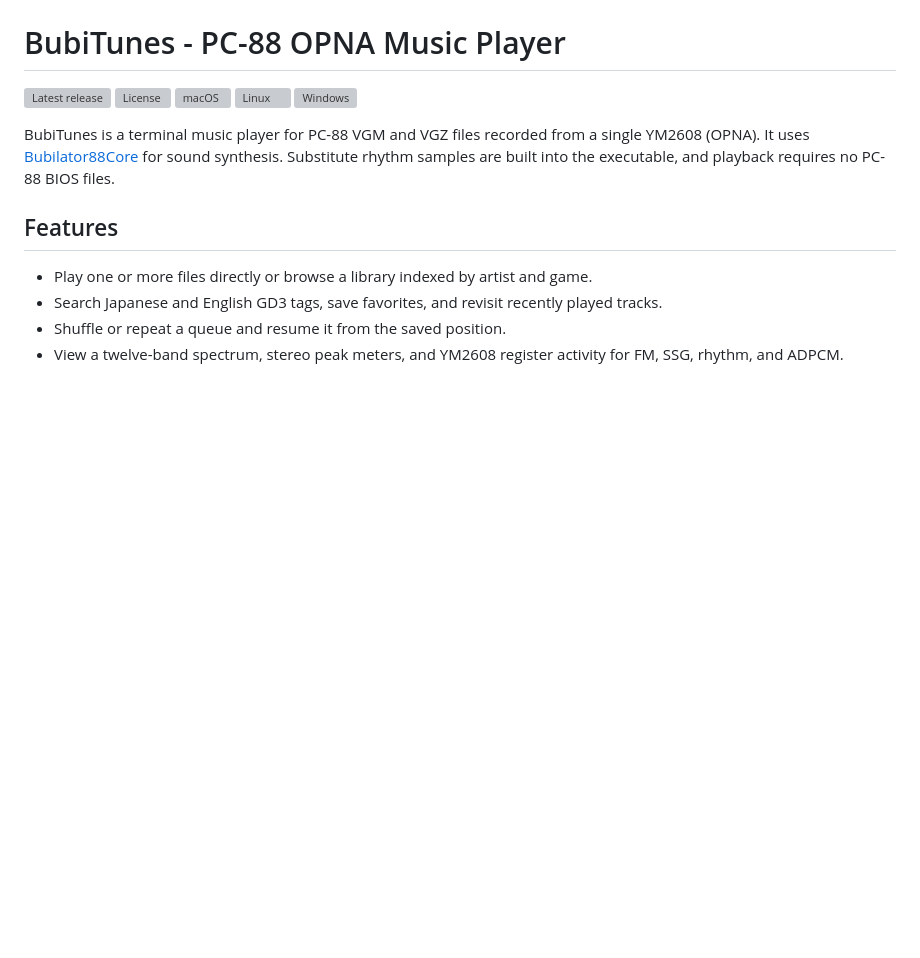
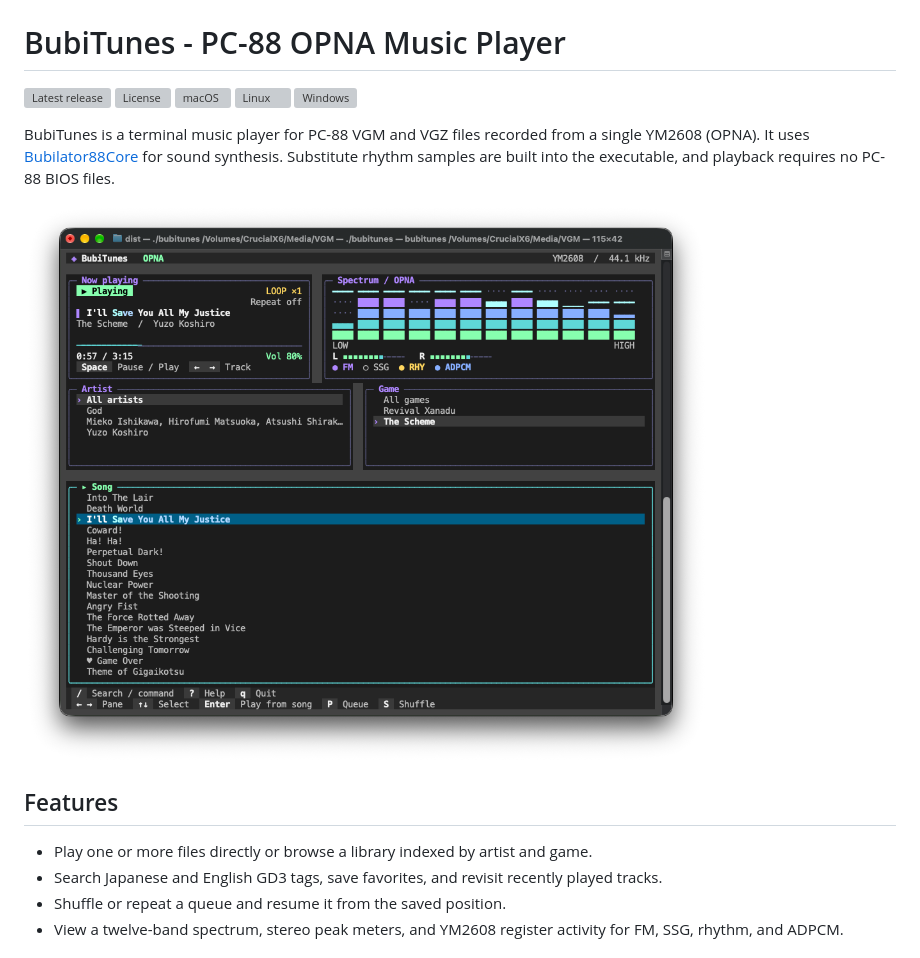
Before and after one commit to bubio/BubiTunes, a Markdown page: README.md, the part around the change. Drawn GitHub-style; pictures changed too: docs/images/bubitunes.png (added); blank space fills up the shorter version; grey boxes are pictures that could not be loaded.

Commit message:
Add terminal screenshot to README

```diff
--- a/README.md
+++ b/README.md
@@ -10,6 +10,8 @@ BubiTunes is a terminal music player for PC-88 VGM and VGZ files recorded from
 a single YM2608 (OPNA). It uses [Bubilator88Core](https://github.com/bubio/Bubilator88Core)
 for sound synthesis. Substitute rhythm samples are built into the executable,
 and playback requires no PC-88 BIOS files.
+
+![BubiTunes playing a track in the terminal, with the OPNA spectrum and the current song highlighted in the library](docs/images/bubitunes.png)
 
 ## Features
 
```
